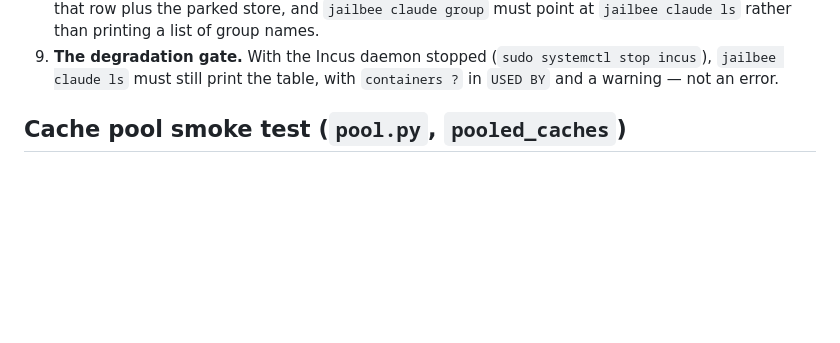
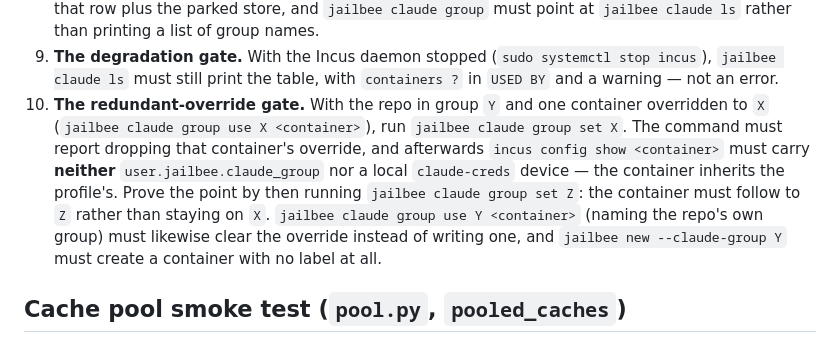
Before and after one commit to VRTFinland/jailbee, a Markdown page: docs/manual-testing.md, the part around the change. GitHub-like rendering; blank space fills up the shorter version.

Commit message:
docs(manual-testing): the redundant-override gate
Claude-Session: https://claude.ai/code/session_013fTZZSUsAWJEFJCxNsUtuV

```diff
--- a/docs/manual-testing.md
+++ b/docs/manual-testing.md
@@ -3043,6 +3043,17 @@ Needs two Claude accounts. Everything below runs on the host.
 9. **The degradation gate.** With the Incus daemon stopped
    (`sudo systemctl stop incus`), `jailbee claude ls` must still print the
    table, with `containers ?` in `USED BY` and a warning — not an error.
+10. **The redundant-override gate.** With the repo in group `Y` and one
+    container overridden to `X` (`jailbee claude group use X <container>`),
+    run `jailbee claude group set X`. The command must report dropping that
+    container's override, and afterwards `incus config show <container>`
+    must carry **neither** `user.jailbee.claude_group` nor a local
+    `claude-creds` device — the container inherits the profile's. Prove the
+    point by then running `jailbee claude group set Z`: the container must
+    follow to `Z` rather than staying on `X`. `jailbee claude group use Y
+    <container>` (naming the repo's own group) must likewise clear the
+    override instead of writing one, and `jailbee new --claude-group Y` must
+    create a container with no label at all.
 
 ## Cache pool smoke test (`pool.py`, `pooled_caches`)
 
```
